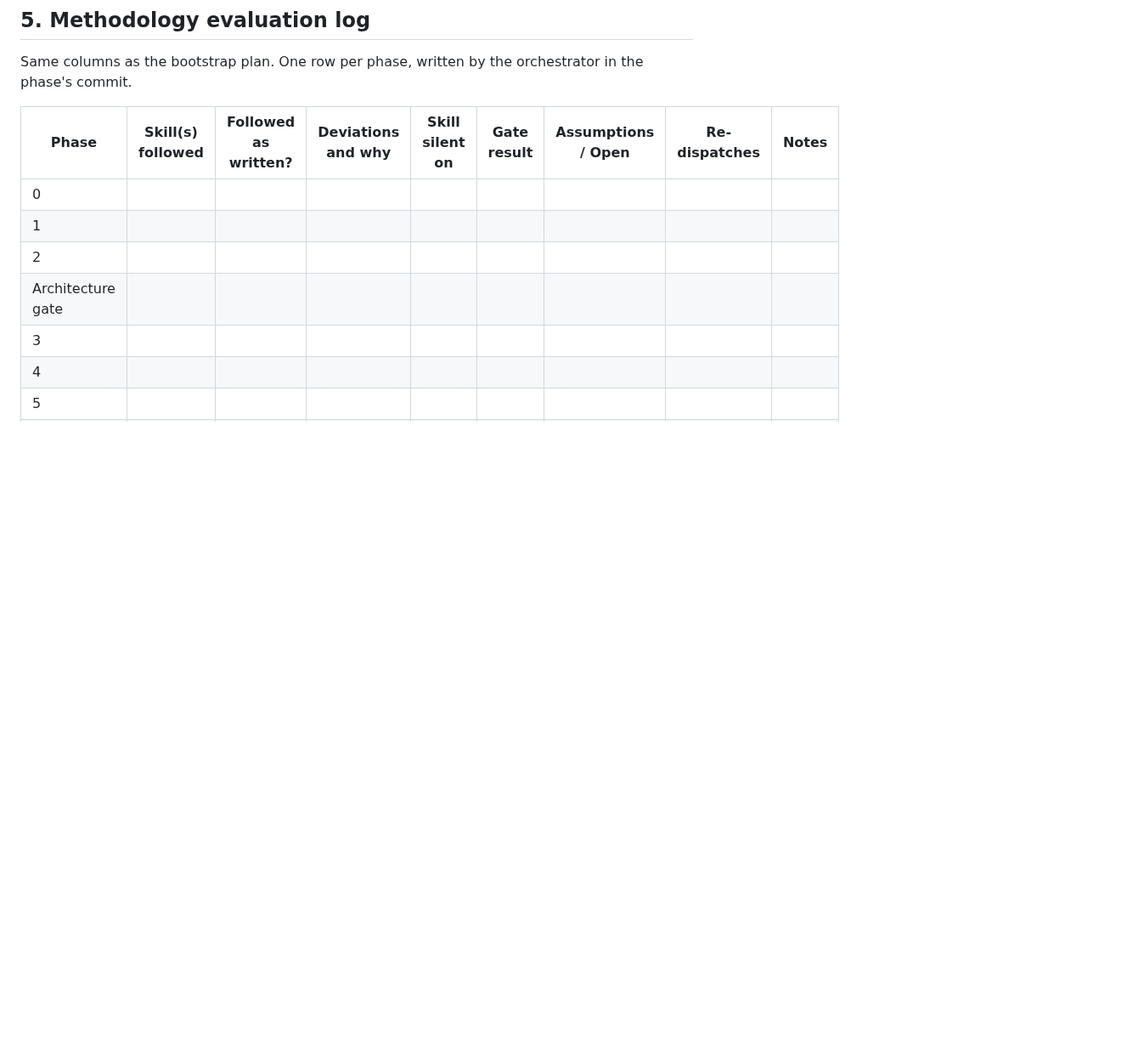
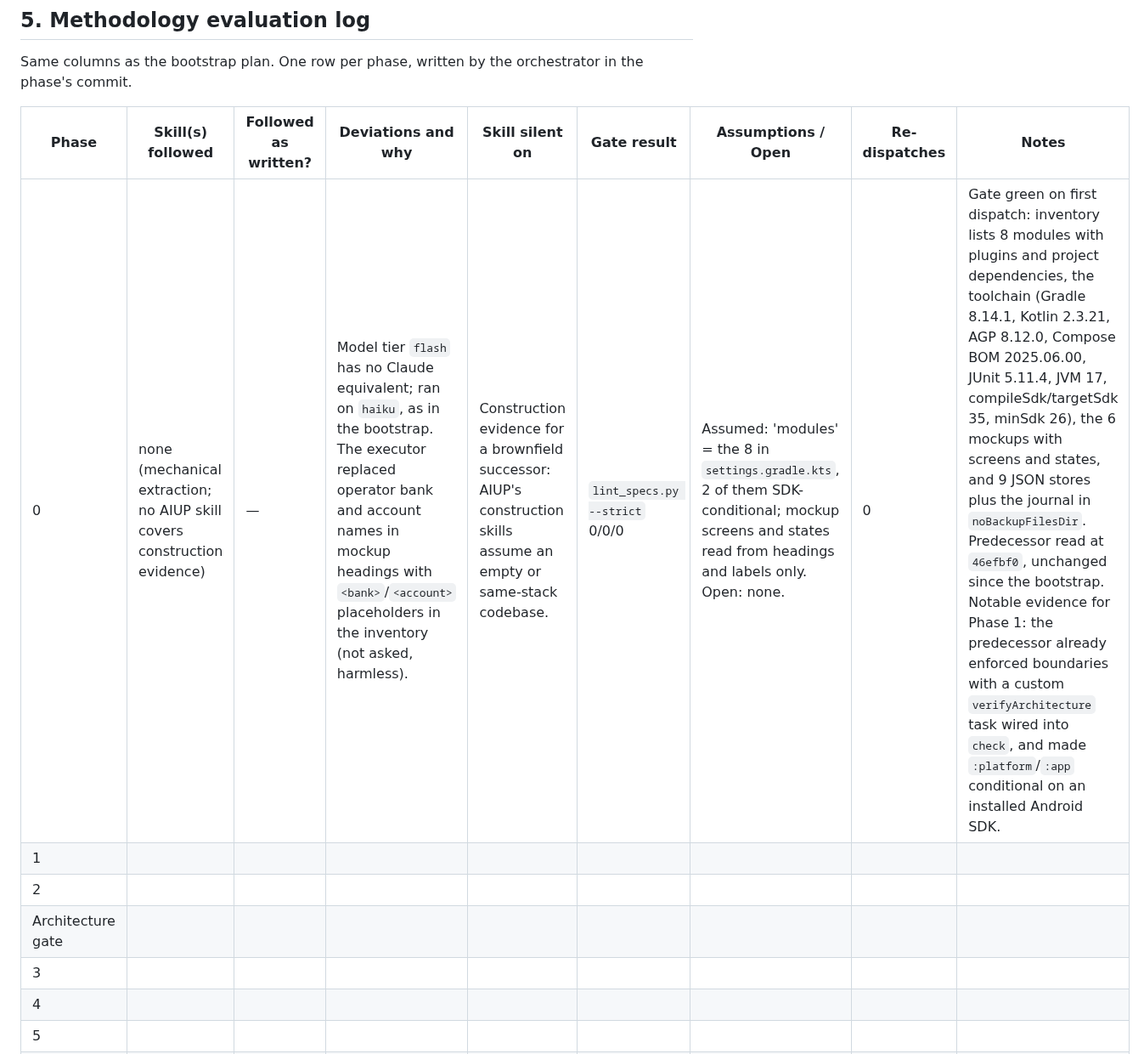
Before and after one commit to flylasse/slussen, a Markdown page: docs/construction_kickoff_plan.md, the part around one of its changes. Shown at 85% size. GitHub-like rendering; blank space fills up the shorter version.

Commit message:
docs: phase 0 - extract construction evidence
Co-Authored-By: Claude Opus 5.5 <noreply@anthropic.com>

```diff
--- a/docs/construction_kickoff_plan.md
+++ b/docs/construction_kickoff_plan.md
@@ -175,7 +176,7 @@ Same columns as the bootstrap plan. One row per phase, written by the orchestrat
 
 | Phase | Skill(s) followed | Followed as written? | Deviations and why | Skill silent on | Gate result | Assumptions / Open | Re-dispatches | Notes |
 |---|---|---|---|---|---|---|---|---|
-| 0 | | | | | | | | |
+| 0 | none (mechanical extraction; no AIUP skill covers construction evidence) | — | Model tier `flash` has no Claude equivalent; ran on `haiku`, as in the bootstrap. The executor replaced operator bank and account names in mockup headings with `<bank>`/`<account>` placeholders in the inventory (not asked, harmless). | Construction evidence for a brownfield successor: AIUP's construction skills assume an empty or same-stack codebase. | `lint_specs.py --strict` 0/0/0 | Assumed: 'modules' = the 8 in `settings.gradle.kts`, 2 of them SDK-conditional; mockup screens and states read from headings and labels only. Open: none. | 0 | Gate green on first dispatch: inventory lists 8 modules with plugins and project dependencies, the toolchain (Gradle 8.14.1, Kotlin 2.3.21, AGP 8.12.0, Compose BOM 2025.06.00, JUnit 5.11.4, JVM 17, compileSdk/targetSdk 35, minSdk 26), the 6 mockups with screens and states, and 9 JSON stores plus the journal in `noBackupFilesDir`. Predecessor read at `46efbf0`, unchanged since the bootstrap. Notable evidence for Phase 1: the predecessor already enforced boundaries with a custom `verifyArchitecture` task wired into `check`, and made `:platform`/`:app` conditional on an installed Android SDK. |
 | 1 | | | | | | | | |
 | 2 | | | | | | | | |
 | Architecture gate | | | | | | | | |
```
Also changed, not shown: other parts of docs/construction_kickoff_plan.md (+1 -0 lines).
